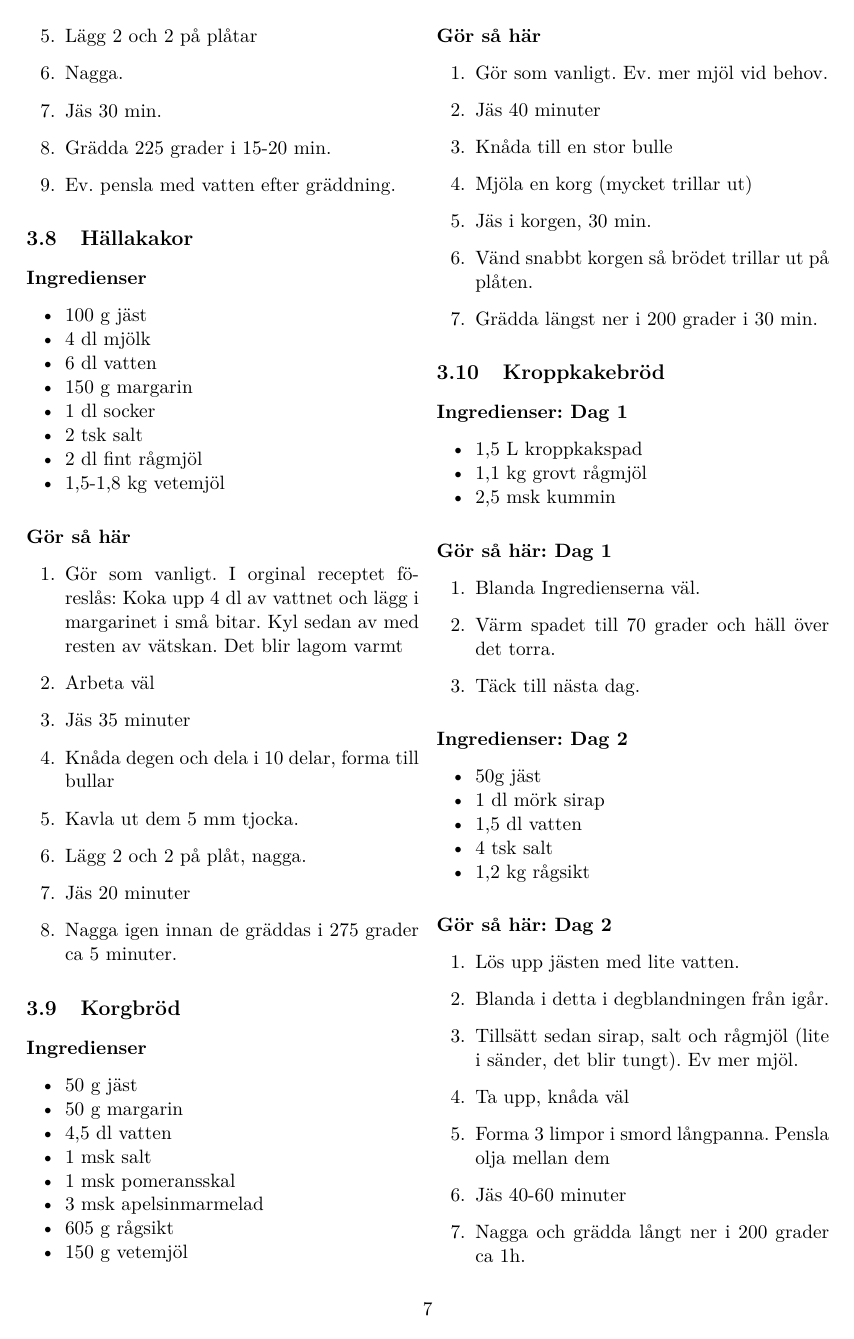
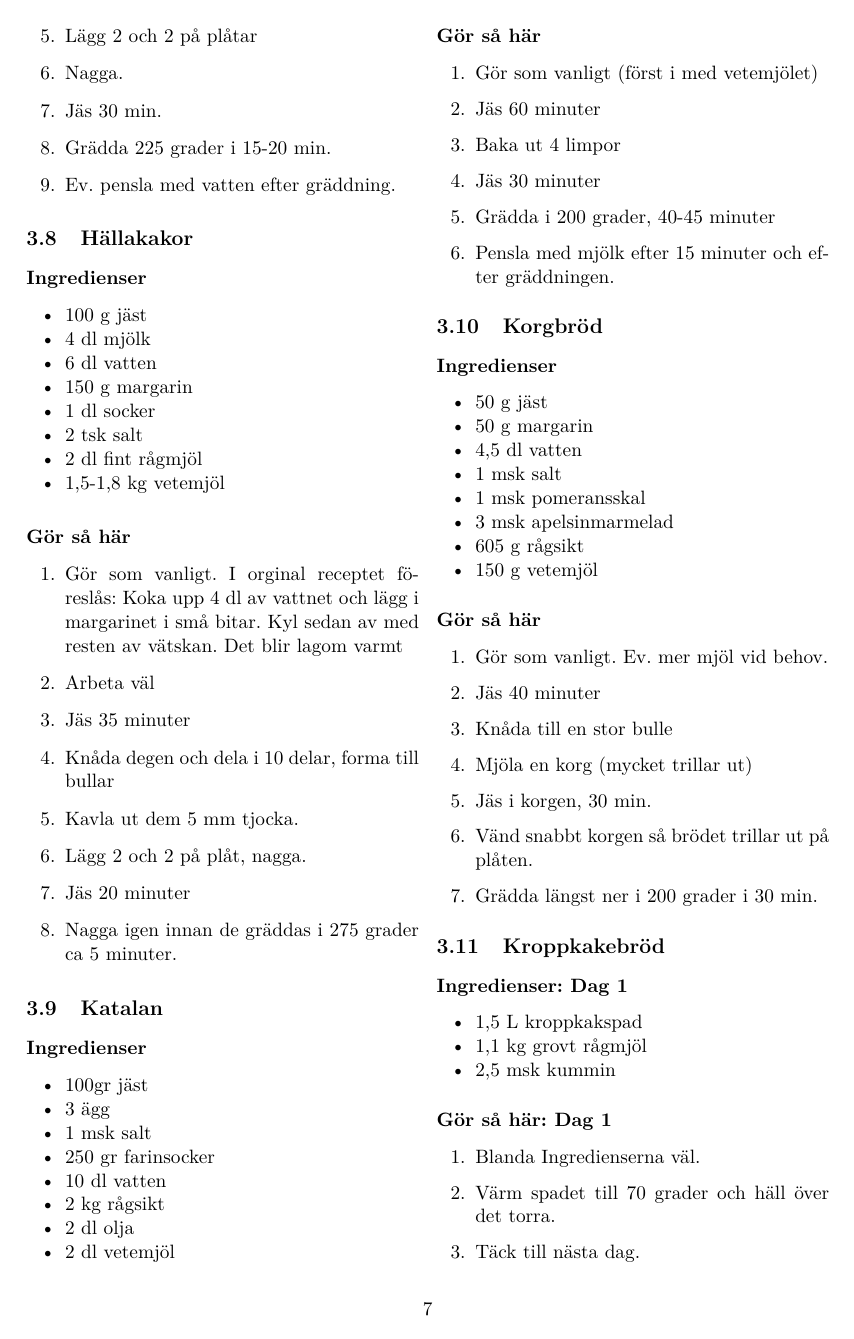
Before and after one commit to MrScruffyish/Recept, a LaTeX document (recept.tex): page 7 of 15 before the commit and page 7 of 16 after it. Compiled offline with pdfLaTeX.

Commit message:
Katalan och lite om autolys

```diff
--- a/recept.tex
+++ b/recept.tex
@@ -378,6 +378,31 @@ Blanda allt ovan och låt stå över natten
     \item Lägg 2 och 2 på plåt, nagga.
     \item Jäs 20 minuter
     \item Nagga igen innan de gräddas i 275 grader ca 5 minuter.
+\end{enumerate}
+
+
+
+
+\subsection{Katalan}
+\subsubsection*{Ingredienser}
+\begin{itemize}[noitemsep]
+    \item 100gr jäst
+    \item 3 ägg
+    \item 1 msk salt
+    \item 250 gr farinsocker
+    \item 10 dl vatten
+    \item 2 kg rågsikt
+    \item 2 dl olja
+    \item 2 dl vetemjöl
+\end{itemize}
+\subsubsection*{Gör så här}
+\begin{enumerate}[label=\arabic*.]
+    \item Gör som vanligt (först i med vetemjölet)
+    \item Jäs 60 minuter
+    \item Baka ut 4 limpor
+    \item Jäs 30 minuter
+    \item Grädda i 200 grader, 40-45 minuter
+    \item Pensla med mjölk efter 15 minuter och efter gräddningen.
 \end{enumerate}
 
 
```
Also changed, not shown: recept.tex (2 more changed lines).
